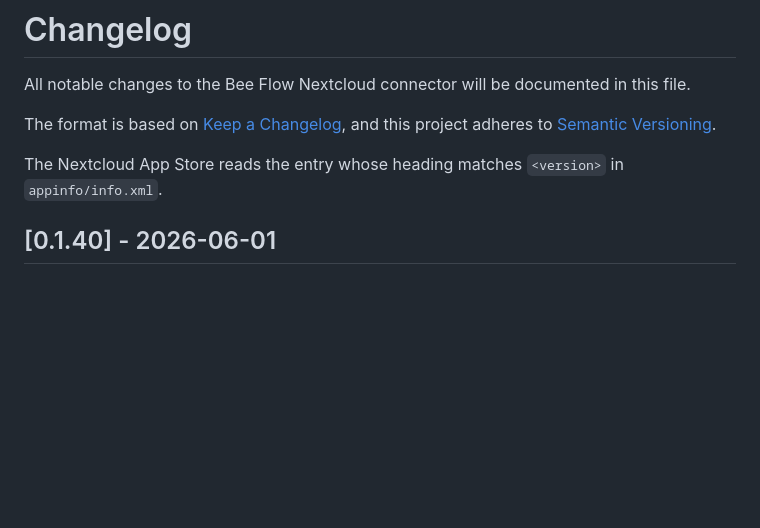
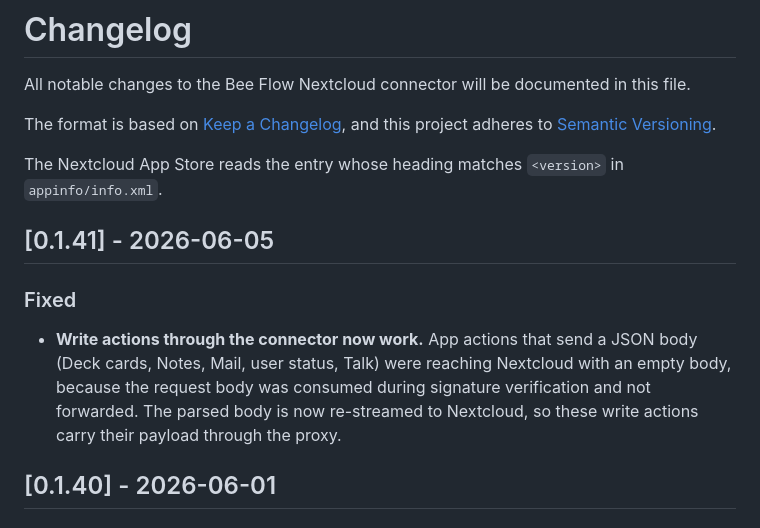
Before and after one commit to Bee-Flow/connector, a Markdown page: CHANGELOG.md, the part around the change. Drawn GitHub-style; blank space fills up the shorter version.

Commit message:
fix(connector): re-stream JSON request bodies so app write actions reach Nextcloud (v0.1.41)

```diff
--- a/CHANGELOG.md
+++ b/CHANGELOG.md
@@ -6,6 +6,11 @@ The format is based on [Keep a Changelog](https://keepachangelog.com/en/1.1.0/),
 and this project adheres to [Semantic Versioning](https://semver.org/spec/v2.0.0.html).
 
 The Nextcloud App Store reads the entry whose heading matches `<version>` in `appinfo/info.xml`.
+
+## [0.1.41] - 2026-06-05
+
+### Fixed
+- **Write actions through the connector now work.** App actions that send a JSON body (Deck cards, Notes, Mail, user status, Talk) were reaching Nextcloud with an empty body, because the request body was consumed during signature verification and not forwarded. The parsed body is now re-streamed to Nextcloud, so these write actions carry their payload through the proxy.
 
 ## [0.1.40] - 2026-06-01
 
```
